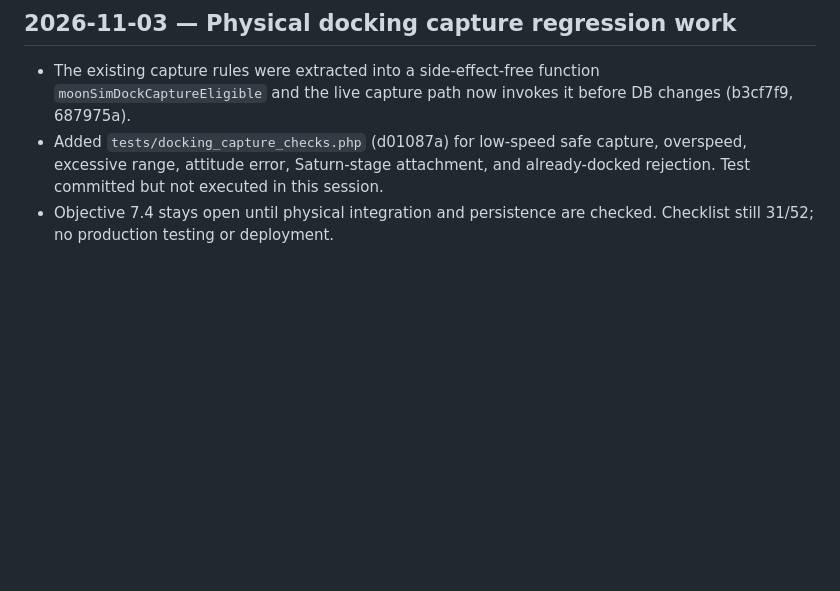
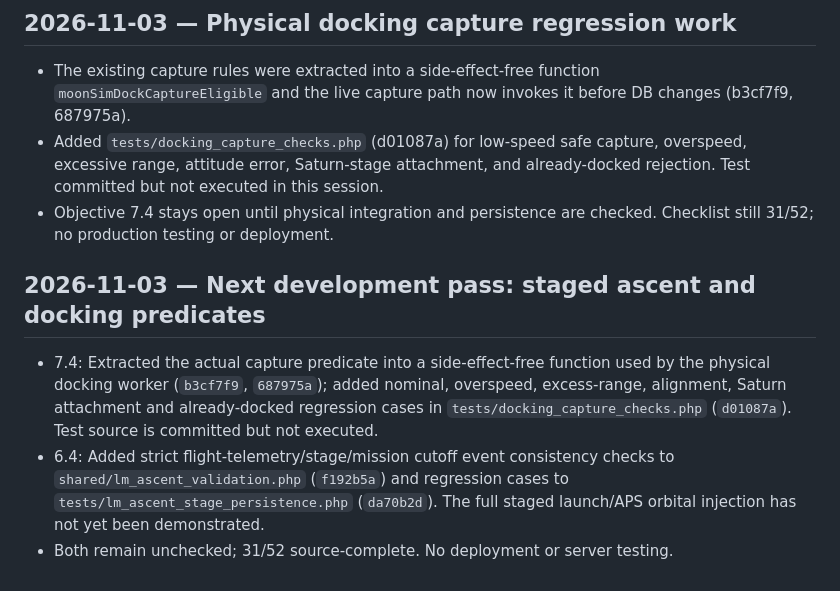
Before and after one commit to igexoresearch-wq/moonprogram, a Markdown page: FINAL_CHECKLIST.md, the part around the change. GitHub-like rendering; blank space fills up the shorter version.

Commit message:
Record ascent persistence and docking capture test scaffolding without marking flight objectives verified

```diff
--- a/FINAL_CHECKLIST.md
+++ b/FINAL_CHECKLIST.md
@@ -304,3 +304,8 @@ The previous checklist contains 110 finer-grained entries and implementation log
 - The existing capture rules were extracted into a side-effect-free function `moonSimDockCaptureEligible` and the live capture path now invokes it before DB changes (b3cf7f9, 687975a).
 - Added `tests/docking_capture_checks.php` (d01087a) for low-speed safe capture, overspeed, excessive range, attitude error, Saturn-stage attachment, and already-docked rejection. Test committed but not executed in this session.
 - Objective 7.4 stays open until physical integration and persistence are checked. Checklist still 31/52; no production testing or deployment.
+
+## 2026-11-03 — Next development pass: staged ascent and docking predicates
+- 7.4: Extracted the actual capture predicate into a side-effect-free function used by the physical docking worker (`b3cf7f9`, `687975a`); added nominal, overspeed, excess-range, alignment, Saturn attachment and already-docked regression cases in `tests/docking_capture_checks.php` (`d01087a`). Test source is committed but not executed.
+- 6.4: Added strict flight-telemetry/stage/mission cutoff event consistency checks to `shared/lm_ascent_validation.php` (`f192b5a`) and regression cases to `tests/lm_ascent_stage_persistence.php` (`da70b2d`). The full staged launch/APS orbital injection has not yet been demonstrated.
+- Both remain unchecked; 31/52 source-complete. No deployment or server testing.
```
